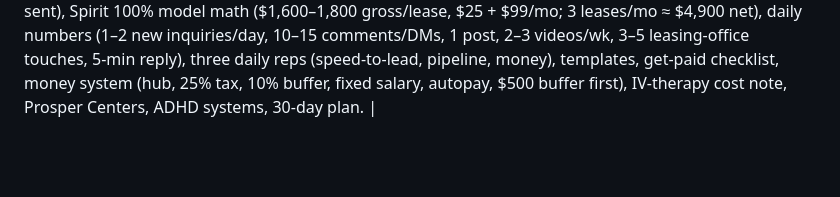
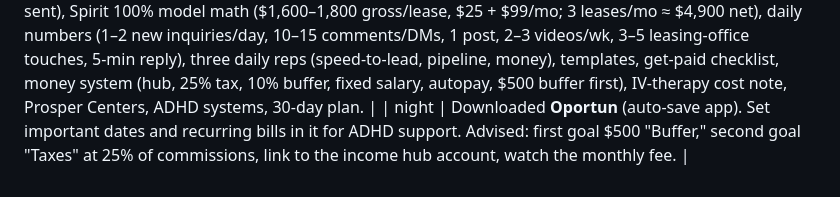
Before and after one commit to bunnymom706-pixel/sophia-austin-locating, a Markdown page: day-log.md, the part around the change. Drawn GitHub-style; blank space fills up the shorter version.

Commit message:
Log Oportun setup
Co-Authored-By: Claude Fable 5.1 <noreply@anthropic.com>
Claude-Session: https://claude.ai/code/session_01LaZaoumcLKdgK3NXiHGvD9

```diff
--- a/day-log.md
+++ b/day-log.md
@@ -52,3 +52,4 @@ Note: Sophia steers. She names the exact task; the exercise is built around it.
 | afternoon (babysitting) | **Focus Rep 3, mini science session:** 1 min fixed gaze, then 5 min locating work. Distracted once, came back. Done despite feeling it was pointless because short. Reps today: 3. |
 | evening (babysitting) | Focus Rep 4: 3-min nonstop work (approved as a full rep). Saw a video on poverty ecosystems; asked for deep research on breaking out of poverty as an Austin apartment locator. 4 research agents launched: Austin locator economics, lead-gen playbook, science of escaping scarcity, ADHD-proof agent systems. Problem inventory compiled from today's log. |
 | night | All 4 research reports in. Built **The Way Out**: her poverty loop with the weak point (messages sent), Spirit 100% model math ($1,600–1,800 gross/lease, $25 + $99/mo; 3 leases/mo ≈ $4,900 net), daily numbers (1–2 new inquiries/day, 10–15 comments/DMs, 1 post, 2–3 videos/wk, 3–5 leasing-office touches, 5-min reply), three daily reps (speed-to-lead, pipeline, money), templates, get-paid checklist, money system (hub, 25% tax, 10% buffer, fixed salary, autopay, $500 buffer first), IV-therapy cost note, Prosper Centers, ADHD systems, 30-day plan. |
+| night | Downloaded **Oportun** (auto-save app). Set important dates and recurring bills in it for ADHD support. Advised: first goal $500 "Buffer," second goal "Taxes" at 25% of commissions, link to the income hub account, watch the monthly fee. |
```
